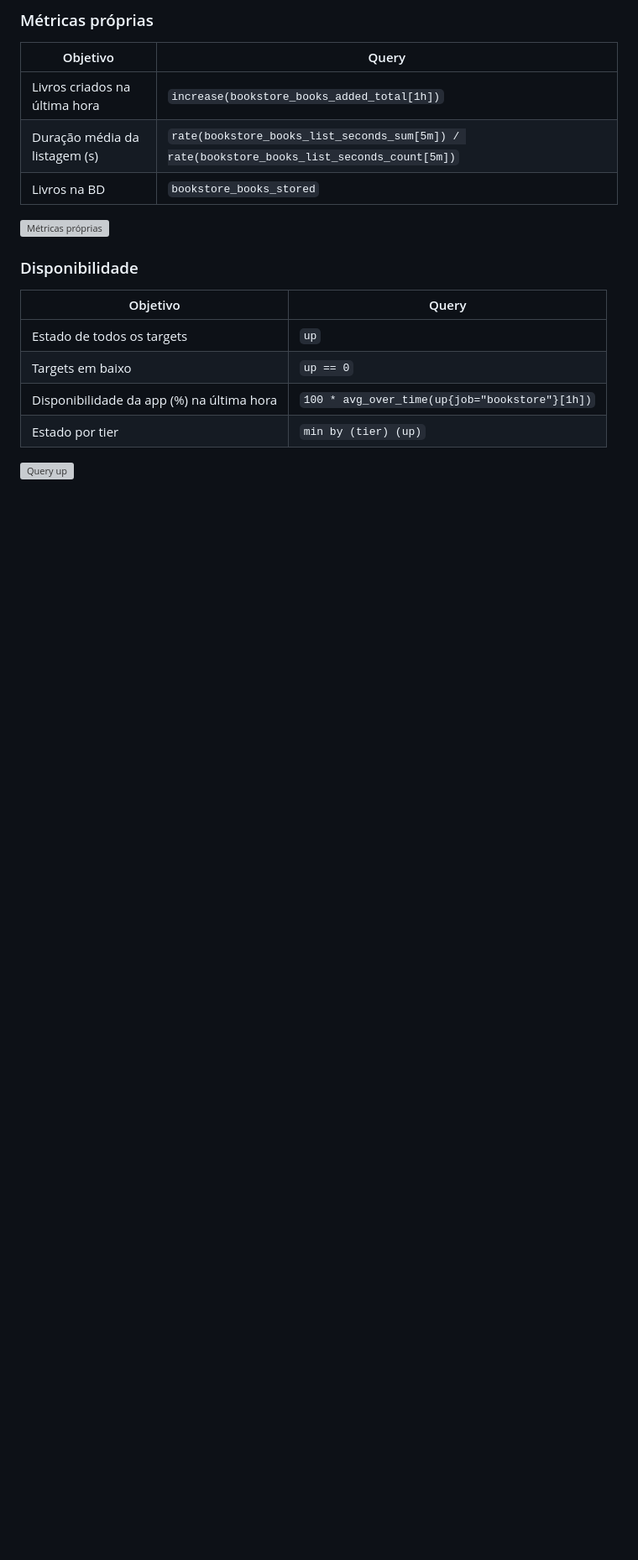
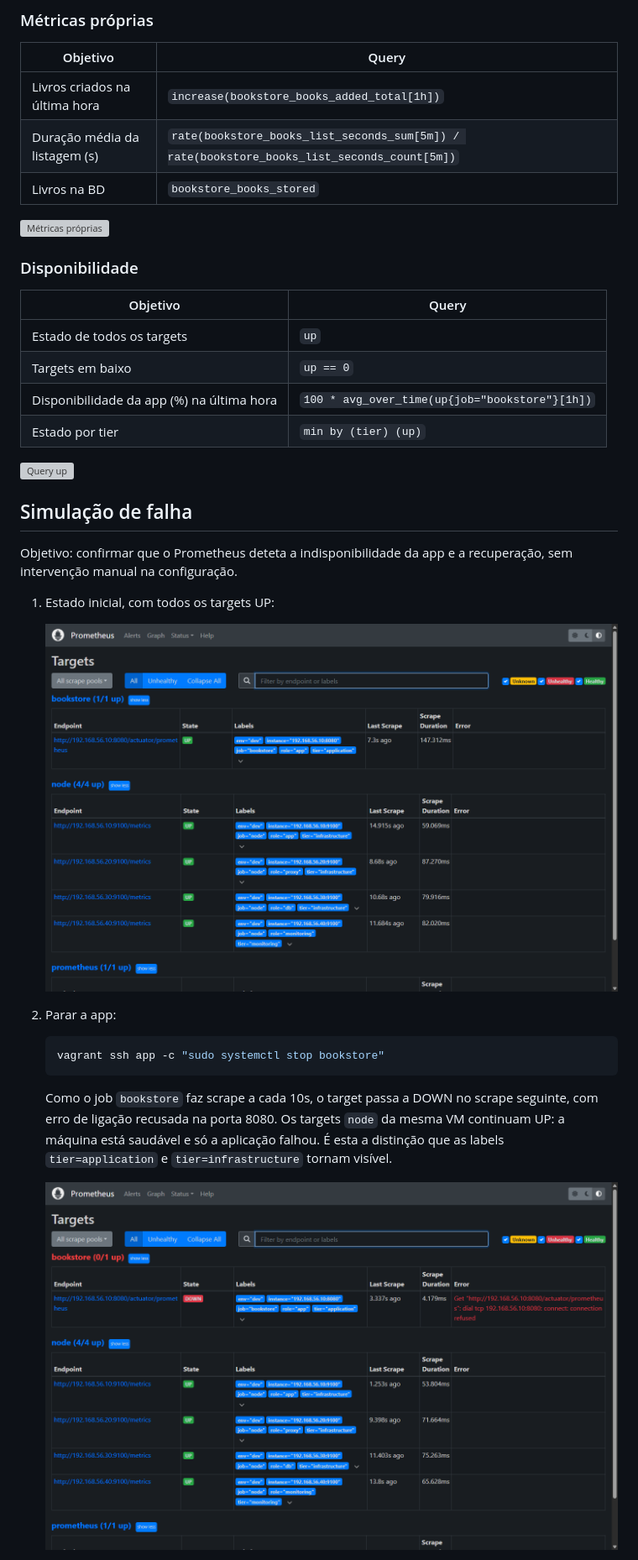
Before and after one commit to JP-142004/cogsi2627-1260168-1260204, a Markdown page: CA6/README.md, the part around one of its changes. Shown at 84% size. GitHub-like rendering; pictures changed too: CA6/images/failure-1-up.png (added), CA6/images/failure-2-down.png (added), CA6/images/targets-up.png (added); blank space fills up the shorter version; grey boxes are pictures that could not be loaded.

Commit message:
Document failure scenario
Refs #24

````diff
--- a/CA6/README.md
+++ b/CA6/README.md
@@ -170,3 +170,22 @@ Os pedidos a `/actuator` são excluídos porque o próprio scrape do Prometheus
 | Estado por tier | `min by (tier) (up)` |
 
 ![Query up](images/promql-up.png)
+
+## Simulação de falha
+
+Objetivo: confirmar que o Prometheus deteta a indisponibilidade da app e a recuperação, sem intervenção manual na configuração.
+
+1. Estado inicial, com todos os targets UP:
+
+   ![Antes da falha](images/failure-1-up.png)
+
+2. Parar a app:
+
+   ```bash
+   vagrant ssh app -c "sudo systemctl stop bookstore"
+   ```
+
+   Como o job `bookstore` faz scrape a cada 10s, o target passa a DOWN no scrape seguinte, com erro de ligação recusada na porta 8080. Os targets `node` da mesma VM continuam UP: a máquina está saudável e só a aplicação falhou. É esta a distinção que as labels `tier=application` e `tier=infrastructure` tornam visível.
+
+   ![Target DOWN](images/failure-2-down.png)
+
````
Also changed, not shown: other parts of CA6/README.md (+15 -0 lines), CA6/images/failure-3-up-again.png (added), CA6/images/failure-up-graph.png (added).
